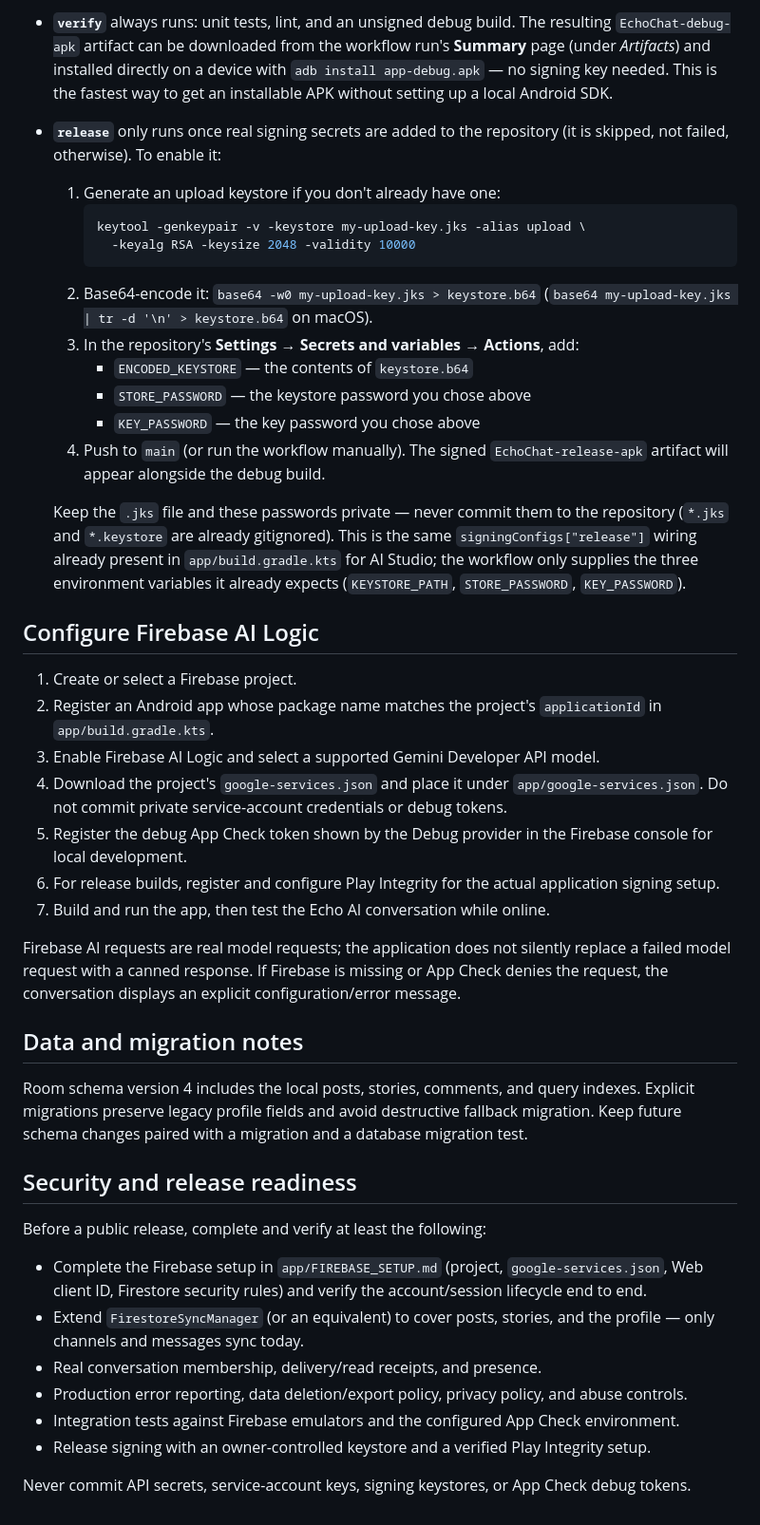
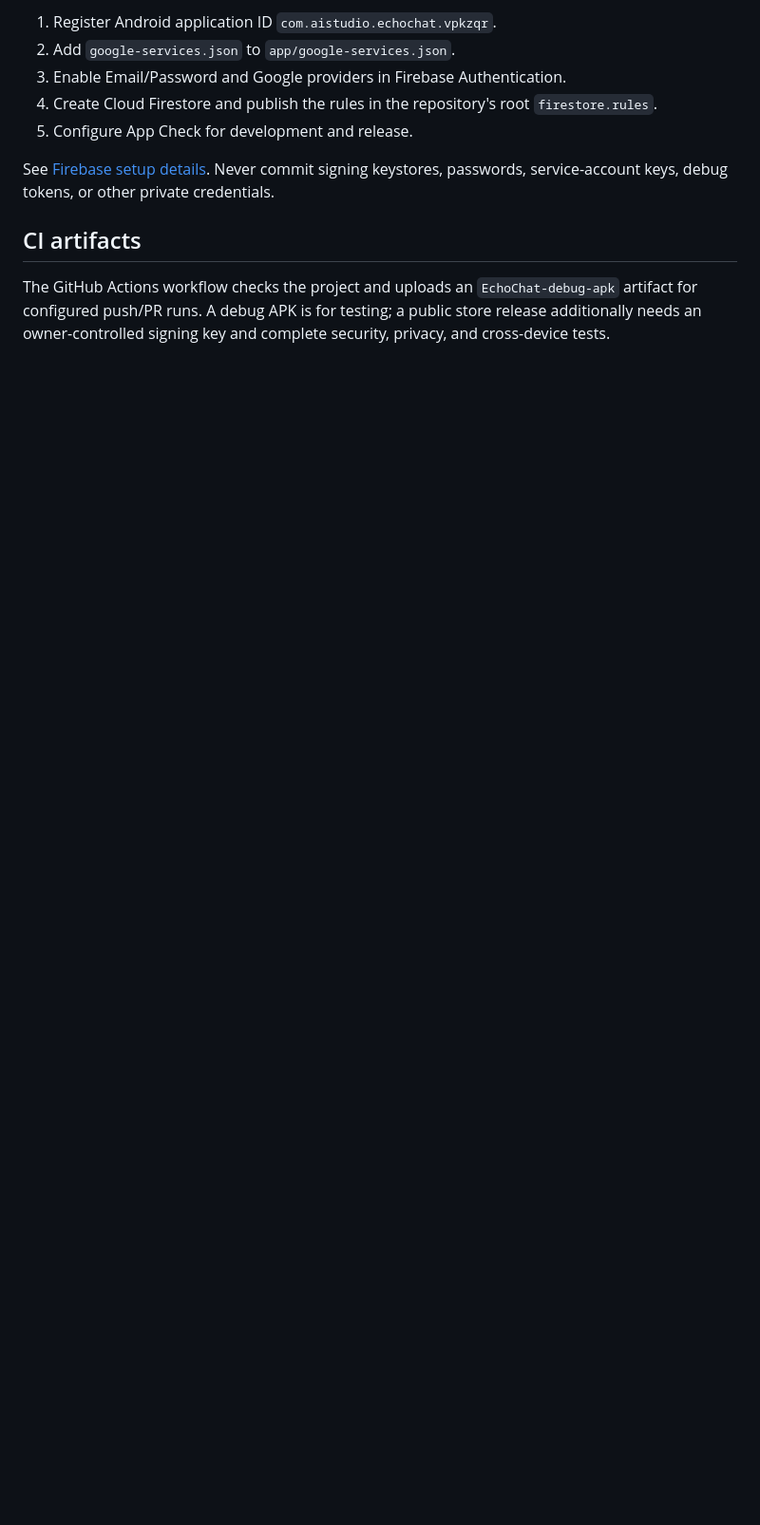
Before and after one commit to Its-Amir-AMD/Echo-Chat-2, a Markdown page: echochat-fixed-source/README.md, the part around one of its changes. Shown at 95% size. GitHub-like rendering; blank space fills up the shorter version.

````diff
--- a/echochat-fixed-source/README.md
+++ b/echochat-fixed-source/README.md
@@ -60,58 +48,12 @@ The debug APK is generated at:
 
-- **`verify`** always runs: unit tests, lint, and an unsigned debug build. The
-  resulting `EchoChat-debug-apk` artifact can be downloaded from the workflow
-  run's **Summary** page (under *Artifacts*) and installed directly on a
-  device with `adb install app-debug.apk` — no signing key needed. This is
-  the fastest way to get an installable APK without setting up a local
-  Android SDK.
-- **`release`** only runs once real signing secrets are added to the
-  repository (it is skipped, not failed, otherwise). To enable it:
-  1. Generate an upload keystore if you don't already have one:
-     ```bash
-     keytool -genkeypair -v -keystore my-upload-key.jks -alias upload \
-       -keyalg RSA -keysize 2048 -validity 10000
-     ```
-  2. Base64-encode it: `base64 -w0 my-upload-key.jks > keystore.b64`
-     (`base64 my-upload-key.jks | tr -d '\n' > keystore.b64` on macOS).
-  3. In the repository's **Settings → Secrets and variables → Actions**, add:
-     - `ENCODED_KEYSTORE` — the contents of `keystore.b64`
-     - `STORE_PASSWORD` — the keystore password you chose above
-     - `KEY_PASSWORD` — the key password you chose above
-  4. Push to `main` (or run the workflow manually). The signed
-     `EchoChat-release-apk` artifact will appear alongside the debug build.
+1. Register Android application ID `com.aistudio.echochat.vpkzqr`.
+2. Add `google-services.json` to `app/google-services.json`.
+3. Enable Email/Password and Google providers in Firebase Authentication.
+4. Create Cloud Firestore and publish the rules in the repository's root `firestore.rules`.
+5. Configure App Check for development and release.
 
-  Keep the `.jks` file and these passwords private — never commit them to
-  the repository (`*.jks` and `*.keystore` are already gitignored). This is
-  the same `signingConfigs["release"]` wiring already present in
-  `app/build.gradle.kts` for AI Studio; the workflow only supplies the three
-  environment variables it already expects (`KEYSTORE_PATH`,
-  `STORE_PASSWORD`, `KEY_PASSWORD`).
+See [Firebase setup details](app/FIREBASE_SETUP.md). Never commit signing keystores, passwords, service-account keys, debug tokens, or other private credentials.
 
-## Configure Firebase AI Logic
+## CI artifacts
 
-1. Create or select a Firebase project.
-2. Register an Android app whose package name matches the project's `applicationId` in `app/build.gradle.kts`.
-3. Enable Firebase AI Logic and select a supported Gemini Developer API model.
-4. Download the project's `google-services.json` and place it under `app/google-services.json`. Do not commit private service-account credentials or debug tokens.
-5. Register the debug App Check token shown by the Debug provider in the Firebase console for local development.
-6. For release builds, register and configure Play Integrity for the actual application signing setup.
-7. Build and run the app, then test the Echo AI conversation while online.
-
-Firebase AI requests are real model requests; the application does not silently replace a failed model request with a canned response. If Firebase is missing or App Check denies the request, the conversation displays an explicit configuration/error message.
-
-## Data and migration notes
-
-Room schema version 4 includes the local posts, stories, comments, and query indexes. Explicit migrations preserve legacy profile fields and avoid destructive fallback migration. Keep future schema changes paired with a migration and a database migration test.
-
-## Security and release readiness
-
-Before a public release, complete and verify at least the following:
-
-- Complete the Firebase setup in `app/FIREBASE_SETUP.md` (project, `google-services.json`, Web client ID, Firestore security rules) and verify the account/session lifecycle end to end.
-- Extend `FirestoreSyncManager` (or an equivalent) to cover posts, stories, and the profile — only channels and messages sync today.
-- Real conversation membership, delivery/read receipts, and presence.
-- Production error reporting, data deletion/export policy, privacy policy, and abuse controls.
-- Integration tests against Firebase emulators and the configured App Check environment.
-- Release signing with an owner-controlled keystore and a verified Play Integrity setup.
-
-Never commit API secrets, service-account keys, signing keystores, or App Check debug tokens.
+The GitHub Actions workflow checks the project and uploads an `EchoChat-debug-apk` artifact for configured push/PR runs. A debug APK is for testing; a public store release additionally needs an owner-controlled signing key and complete security, privacy, and cross-device tests.
````
Also changed, not shown: other parts of echochat-fixed-source/README.md (+25 -37 lines).
